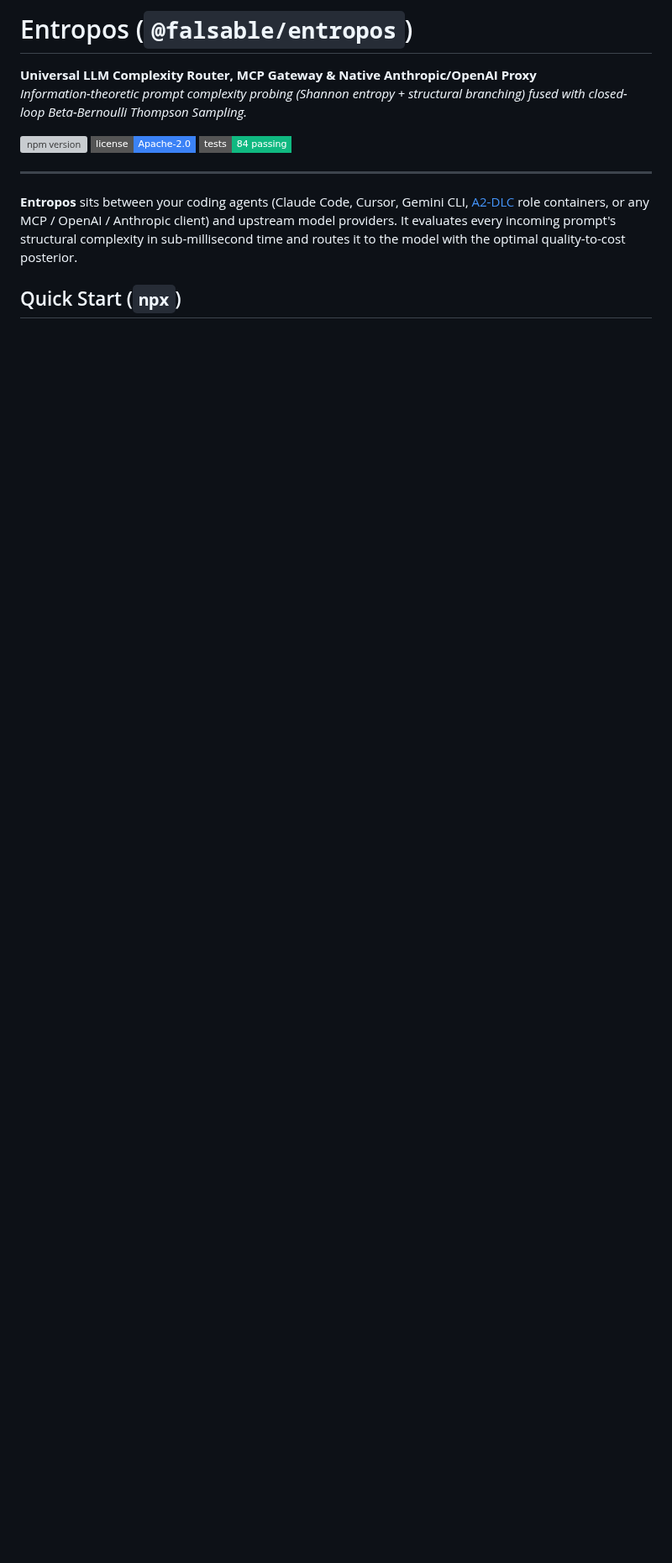
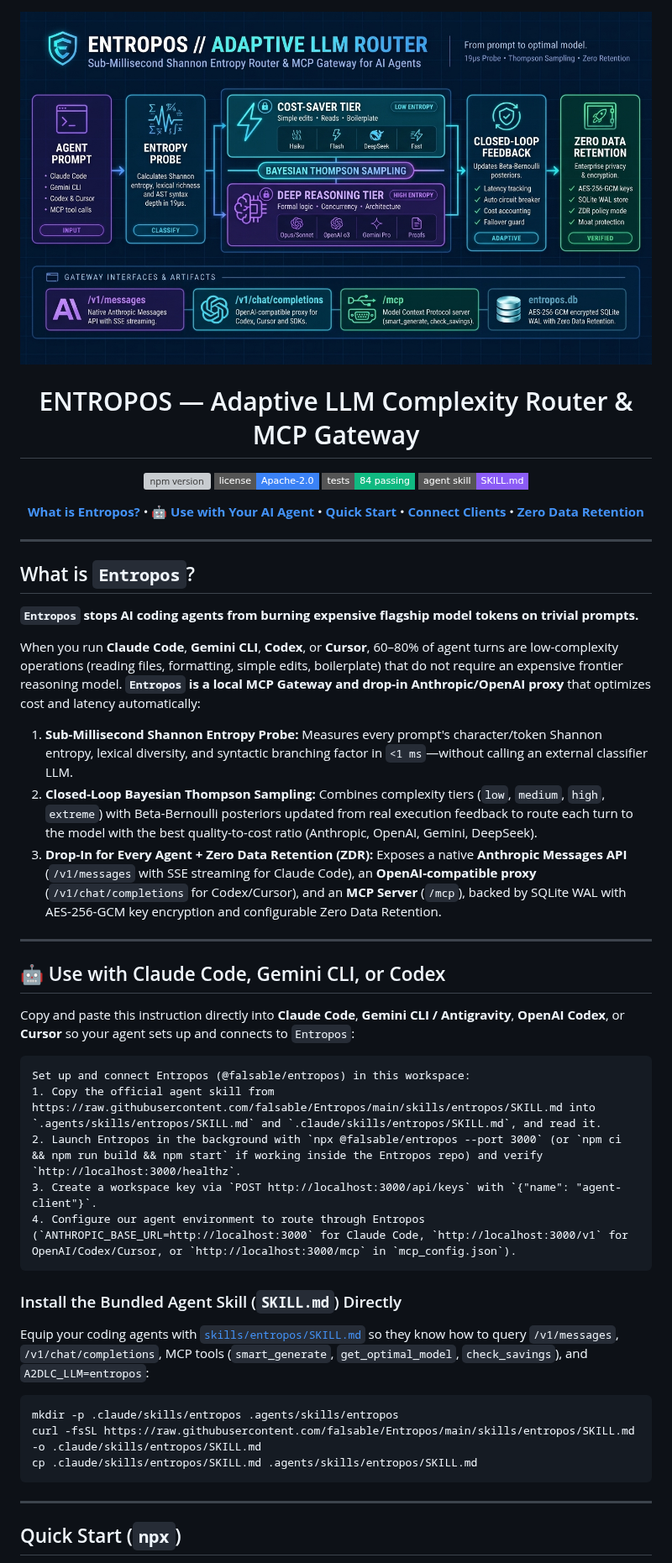
Before and after one commit to falsable/Entropos, a Markdown page: README.md, the part around one of its changes. Shown at 84% size. Drawn GitHub-style; pictures changed too: docs/assets/entropos-pipeline-hero.jpg (added); badges without logos; blank space fills up the shorter version; grey boxes are pictures that could not be loaded.

Commit message:
docs: hero banner, measured routing latency, agent quickstart and bundled SKILL.md

````diff
--- a/README.md
+++ b/README.md
@@ -1,15 +1,61 @@
-# Entropos (`@falsable/entropos`)
+<div align="center">
 
-**Universal LLM Complexity Router, MCP Gateway & Native Anthropic/OpenAI Proxy**
-*Information-theoretic prompt complexity probing (Shannon entropy + structural branching) fused with closed-loop Beta-Bernoulli Thompson Sampling.*
+<img src="docs/assets/entropos-pipeline-hero.jpg" alt="ENTROPOS // ADAPTIVE LLM ROUTER — Sub-Millisecond Shannon Entropy Router & MCP Gateway" width="100%" />
+
+# ENTROPOS — Adaptive LLM Complexity Router & MCP Gateway
 
 [![npm version](https://img.shields.io/badge/npm-@falsable%2Fentropos%20v0.1.0-cb3837?style=flat-square&logo=npm)](https://www.npmjs.com/package/@falsable/entropos)
 [![License: Apache-2.0](https://img.shields.io/badge/license-Apache--2.0-3b82f6.svg?style=flat-square)](LICENSE)
 [![Tests: 84 passing](https://img.shields.io/badge/tests-84%20passing-10b981.svg?style=flat-square)](#)
+[![Agent Skill: SKILL.md](https://img.shields.io/badge/agent_skill-SKILL.md-8b5cf6.svg?style=flat-square)](skills/entropos/SKILL.md)
+
+<p align="center">
+  <a href="#what-is-entropos"><b>What is Entropos?</b></a> •
+  <a href="#use-with-claude-code-gemini-cli-or-codex"><b>🤖 Use with Your AI Agent</b></a> •
+  <a href="#quick-start-npx"><b>Quick Start</b></a> •
+  <a href="#connecting-clients--agents"><b>Connect Clients</b></a> •
+  <a href="#persistence-encryption--zero-data-retention-zdr"><b>Zero Data Retention</b></a>
+</p>
+
+</div>
 
 ---
 
-**Entropos** sits between your coding agents (Claude Code, Cursor, Gemini CLI, [A2-DLC](https://github.com/falsable/a2dlc) role containers, or any MCP / OpenAI / Anthropic client) and upstream model providers. It evaluates every incoming prompt's structural complexity in sub-millisecond time and routes it to the model with the optimal quality-to-cost posterior.
+## What is `Entropos`?
+
+**`Entropos` stops AI coding agents from burning expensive flagship model tokens on trivial prompts.**
+
+When you run **Claude Code**, **Gemini CLI**, **Codex**, or **Cursor**, 60–80% of agent turns are low-complexity operations (reading files, formatting, simple edits, boilerplate) that do not require an expensive frontier reasoning model. **`Entropos` is a local MCP Gateway and drop-in Anthropic/OpenAI proxy** that optimizes cost and latency automatically:
+
+1. **Sub-Millisecond Shannon Entropy Probe:** Measures every prompt's character/token Shannon entropy, lexical diversity, and syntactic branching factor in `<1 ms`—without calling an external classifier LLM.
+2. **Closed-Loop Bayesian Thompson Sampling:** Combines complexity tiers (`low`, `medium`, `high`, `extreme`) with Beta-Bernoulli posteriors updated from real execution feedback to route each turn to the model with the best quality-to-cost ratio (Anthropic, OpenAI, Gemini, DeepSeek).
+3. **Drop-In for Every Agent + Zero Data Retention (ZDR):** Exposes a native **Anthropic Messages API** (`/v1/messages` with SSE streaming for Claude Code), an **OpenAI-compatible proxy** (`/v1/chat/completions` for Codex/Cursor), and an **MCP Server** (`/mcp`), backed by SQLite WAL with AES-256-GCM key encryption and configurable Zero Data Retention.
+
+---
+
+## 🤖 Use with Claude Code, Gemini CLI, or Codex
+
+Copy and paste this instruction directly into **Claude Code**, **Gemini CLI / Antigravity**, **OpenAI Codex**, or **Cursor** so your agent sets up and connects to `Entropos`:
+
+```text
+Set up and connect Entropos (@falsable/entropos) in this workspace:
+1. Copy the official agent skill from https://raw.githubusercontent.com/falsable/Entropos/main/skills/entropos/SKILL.md into `.agents/skills/entropos/SKILL.md` and `.claude/skills/entropos/SKILL.md`, and read it.
+2. Launch Entropos in the background with `npx @falsable/entropos --port 3000` (or `npm ci && npm run build && npm start` if working inside the Entropos repo) and verify `http://localhost:3000/healthz`.
+3. Create a workspace key via `POST http://localhost:3000/api/keys` with `{"name": "agent-client"}`.
+4. Configure our agent environment to route through Entropos (`ANTHROPIC_BASE_URL=http://localhost:3000` for Claude Code, `http://localhost:3000/v1` for OpenAI/Codex/Cursor, or `http://localhost:3000/mcp` in `mcp_config.json`).
+```
+
+### Install the Bundled Agent Skill (`SKILL.md`) Directly
+
+Equip your coding agents with [`skills/entropos/SKILL.md`](skills/entropos/SKILL.md) so they know how to query `/v1/messages`, `/v1/chat/completions`, MCP tools (`smart_generate`, `get_optimal_model`, `check_savings`), and `A2DLC_LLM=entropos`:
+
+```bash
+mkdir -p .claude/skills/entropos .agents/skills/entropos
+curl -fsSL https://raw.githubusercontent.com/falsable/Entropos/main/skills/entropos/SKILL.md -o .claude/skills/entropos/SKILL.md
+cp .claude/skills/entropos/SKILL.md .agents/skills/entropos/SKILL.md
+```
+
+---
 
 ## Quick Start (`npx`)
 
````
Also changed, not shown: other parts of README.md (+17 -4 lines), skills/entropos/SKILL.md (added, +112 -0 lines), 2 other files.
